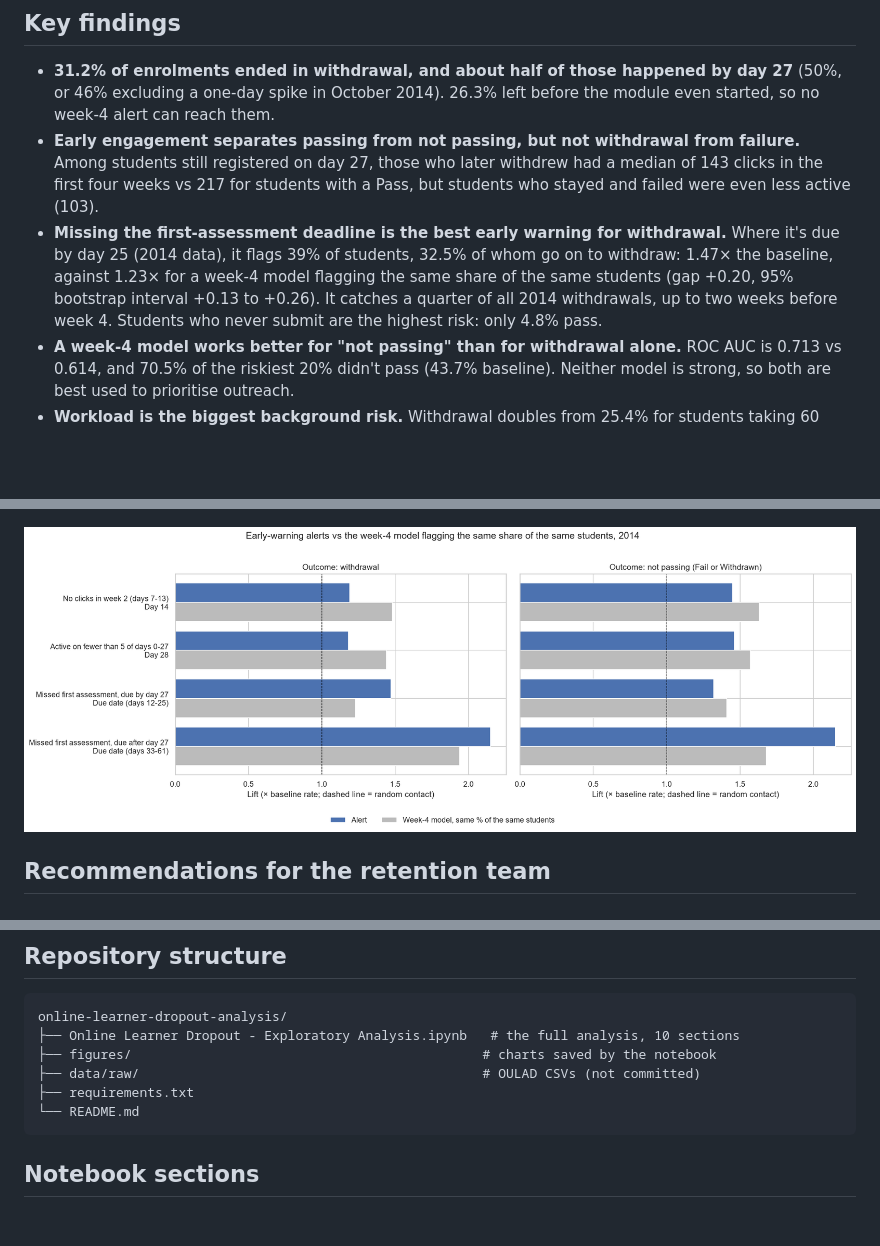
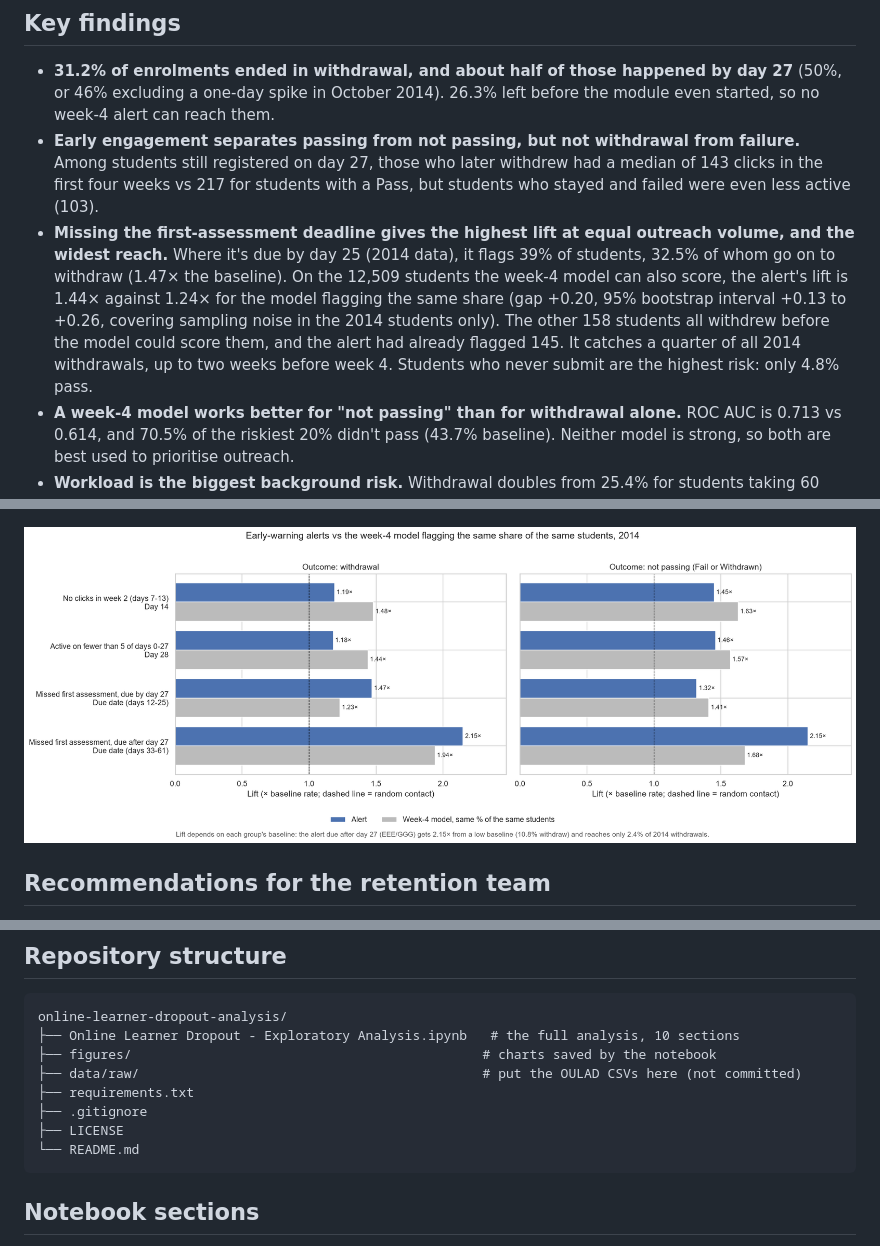
Before and after one commit to Irfat-code/online-learner-dropout-analysis, a Markdown page: README.md, 3 parts joined by grey strips. Drawn GitHub-style; pictures changed too: figures/alert_lift_comparison.png; blank space fills up the shorter version.

Commit message:
Clarify headline comparison, label chart, add licence and data folder

````diff
--- a/README.md
+++ b/README.md
@@ -12,7 +12,7 @@ An edtech retention team wants to know which students are likely to withdraw, an
 
 - **31.2% of enrolments ended in withdrawal, and about half of those happened by day 27** (50%, or 46% excluding a one-day spike in October 2014). 26.3% left before the module even started, so no week-4 alert can reach them.
 - **Early engagement separates passing from not passing, but not withdrawal from failure.** Among students still registered on day 27, those who later withdrew had a median of 143 clicks in the first four weeks vs 217 for students with a Pass, but students who stayed and failed were even less active (103).
-- **Missing the first-assessment deadline is the best early warning for withdrawal.** Where it's due by day 25 (2014 data), it flags 39% of students, 32.5% of whom go on to withdraw: 1.47× the baseline, against 1.23× for a week-4 model flagging the same share of the same students (gap +0.20, 95% bootstrap interval +0.13 to +0.26). It catches a quarter of all 2014 withdrawals, up to two weeks before week 4. Students who never submit are the highest risk: only 4.8% pass.
+- **Missing the first-assessment deadline gives the highest lift at equal outreach volume, and the widest reach.** Where it's due by day 25 (2014 data), it flags 39% of students, 32.5% of whom go on to withdraw (1.47× the baseline). On the 12,509 students the week-4 model can also score, the alert's lift is 1.44× against 1.24× for the model flagging the same share (gap +0.20, 95% bootstrap interval +0.13 to +0.26, covering sampling noise in the 2014 students only). The other 158 students all withdrew before the model could score them, and the alert had already flagged 145. It catches a quarter of all 2014 withdrawals, up to two weeks before week 4. Students who never submit are the highest risk: only 4.8% pass.
 - **A week-4 model works better for "not passing" than for withdrawal alone.** ROC AUC is 0.713 vs 0.614, and 70.5% of the riskiest 20% didn't pass (43.7% baseline). Neither model is strong, so both are best used to prioritise outreach.
 - **Workload is the biggest background risk.** Withdrawal doubles from 25.4% for students taking 60 credits or fewer to 51.3% for those taking over 120.
 
@@ -52,8 +52,10 @@ The raw files are not included in this repository (`studentVle.csv` alone is abo
 online-learner-dropout-analysis/
 ├── Online Learner Dropout - Exploratory Analysis.ipynb   # the full analysis, 10 sections
 ├── figures/                                             # charts saved by the notebook
-├── data/raw/                                            # OULAD CSVs (not committed)
+├── data/raw/                                            # put the OULAD CSVs here (not committed)
 ├── requirements.txt
+├── .gitignore
+├── LICENSE
 └── README.md
 ```
 
````
Also changed, not shown: other parts of README.md (+5 -1 lines), 4 other files.
